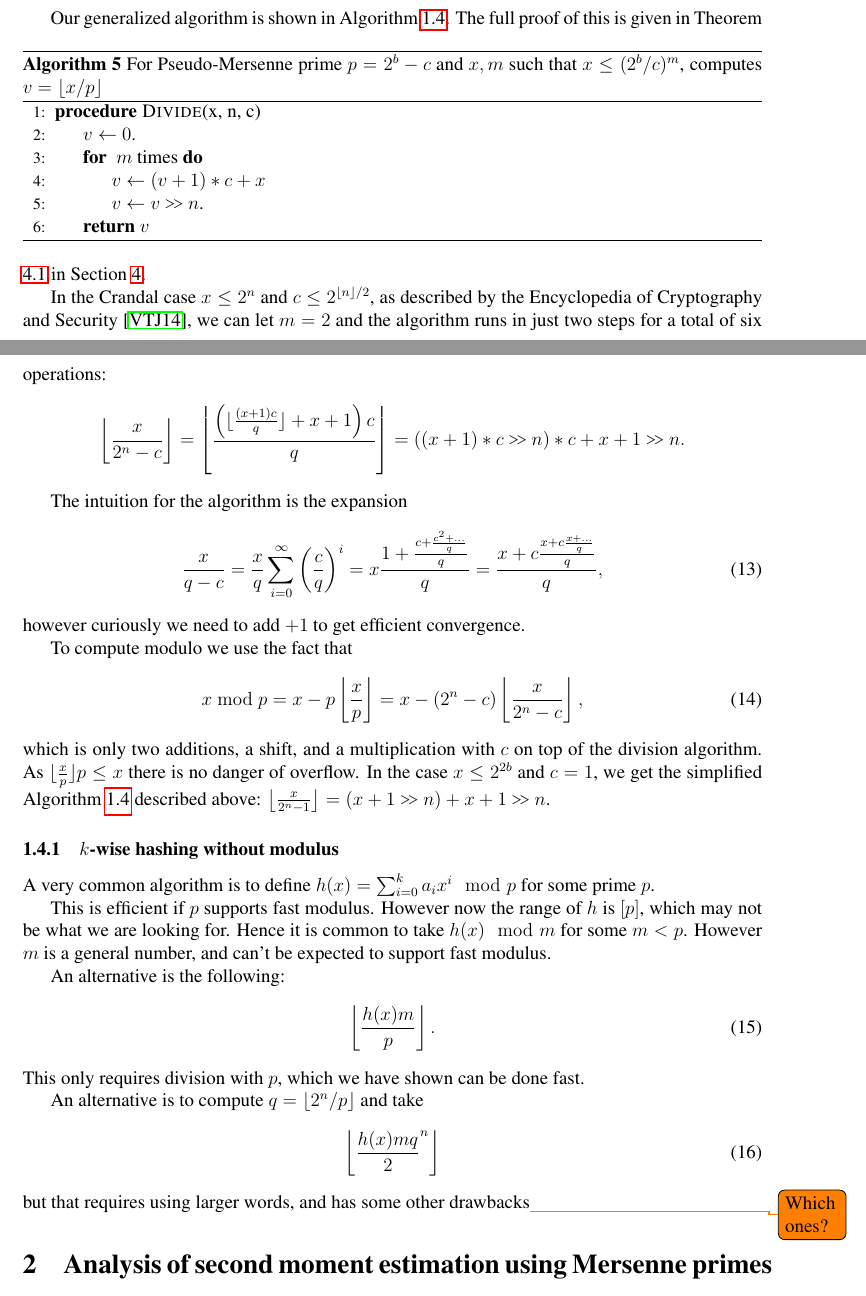
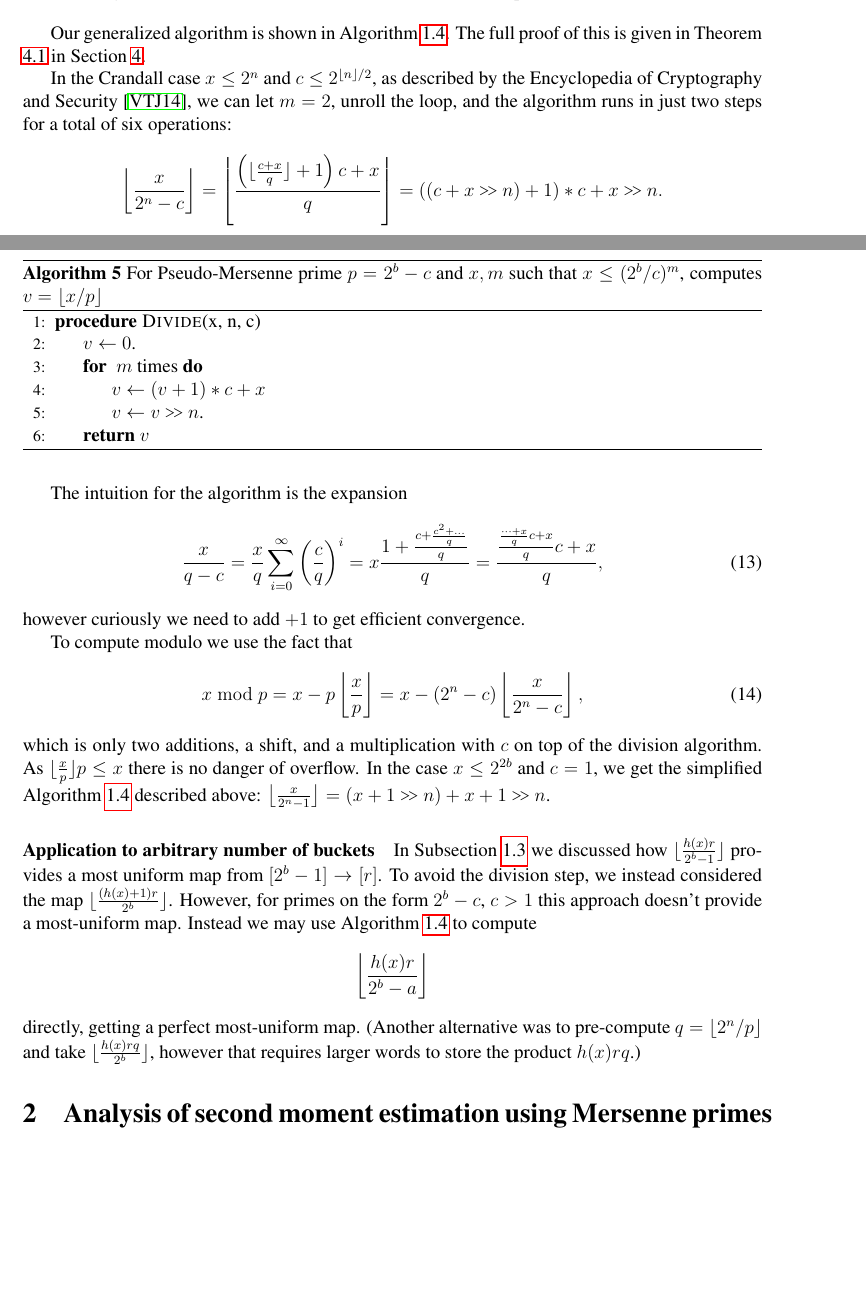
Before and after one commit to thomasahle/mersenne, a LaTeX paper (mersenne.tex, which reads sections/introduction.tex): two parts of pages 10 and 11 of 25, joined at a grey line, cut so that both start at the same text, the shorter picture padded with empty space. Compiled offline with pdfLaTeX.

Commit message:
Rewrote intro to include new work

```diff
--- a/sections/introduction.tex
+++ b/sections/introduction.tex
@@ -560,11 +551,11 @@ Our generalized algorithm is shown in Algorithm \ref{alg:division-generalized}.
 \end{algorithm}
 The full proof of this is given in Theorem \ref{thm:simple-div} in Section \ref{sec:division}.
 
-In the Crandal case $x\le 2^n$ and $c\le 2^{\floor n/2}$, as described by the Encyclopedia of Cryptography and Security~\cite{van2014encyclopedia}, we can let $m=2$ and the algorithm runs in just two steps for a total of six operations:
+In the Crandall case $x\le 2^n$ and $c\le 2^{\floor n/2}$, as described by the Encyclopedia of Cryptography and Security~\cite{van2014encyclopedia}, we can let $m=2$, unroll the loop, and the algorithm runs in just two steps for a total of six operations:
    $$
    \left\lfloor\frac{x}{2^n-c}\right\rfloor
-   = \left\lfloor{\frac{\left(\lfloor\frac{(x+1)c}{q}\rfloor+x+1\right)c}{q}\right\rfloor
-   = ((x+1)*c \rs n)*c+x+1 \rs n
+   = \left\lfloor{\frac{\left(\lfloor\frac{c+x}{q}\rfloor+1\right)c+x}{q}\right\rfloor
+      = ((c+x \rs n) + 1)*c+x \rs n
    .$$
 
 %In fact our algorithm does something stronger, namely gives an efficient division algorithm for any number on the form $q-c$ where $q$ supports fast division.
@@ -573,7 +564,7 @@ The intuition for the algorithm is the expansion
    \frac{x}{q-c}
    = \frac{x}{q}\sum_{i=0}^\infty \left(\frac{c}{q}\right)^i
    = x\frac{1+\frac{c+\frac{c^2 + \dots}{q}}{q}}{q}
-   = \frac{x+c\frac{x+c\frac{x + \dots}{q}}{q}}{q},
+   = \frac{\frac{\frac{\dots+x}{q}c+x}{q}c+x}{q},
 \end{align}
 however curiously we need to add $+1$ to get efficient convergence.
 
@@ -602,27 +593,14 @@ As $\floor{\frac{x}{p}} p \le x$ there is no danger of overflow.
 In the case $x\le 2^{2b}$ and $c=1$, we get the simplified Algorithm \ref{alg:div-simple} described above: $ \left\lfloor\frac{x}{2^n-1}\right\rfloor = (x+1 \rs n)+x+1 \rs n$.
 
 
-\subsubsection{$k$-wise hashing without modulus}
-
-A very common algorithm is to define
-$h(x) = \sum_{i=0}^k a_i x^i \mod p$
-for some prime $p$.
-
-This is efficient if $p$ supports fast modulus.
-However now the range of $h$ is $[p]$, which may not be what we are looking for.
-Hence it is common to take $h(x)\mod m$ for some $m<p$.
-However $m$ is a general number, and can't be expected to support fast modulus.
-
-An alternative is the following:
-\begin{align}
-   \left\lfloor\frac{h(x)m}{p}\right\rfloor.
-\end{align}
-This only requires division with $p$, which we have shown can be done fast.
-
-An alternative is to compute $q = \lfloor2^n/p\rfloor$ and take
-\begin{align}
-\left\lfloor
-   \frac{h(x)mq}2^n
-\right\rfloor
-\end{align}
-but that requires using larger words, and has some other drawbacks\todo{Which ones?}
+\paragraph{Application to arbitrary number of buckets}
+In Subsection~\ref{sec:most-uniform} we discussed how $\floor{\frac{h(x)r}{2^b-1}}$ provides a most uniform map from $[2^b-1]\to[r]$.
+To avoid the division step, we instead considered the map
+$\floor{\frac{(h(x)+1)r}{2^b}}$.
+However, for primes on the form $2^b-c$, $c>1$ this approach doesn't provide a most-uniform map.
+%
+Instead we may use Algorithm \ref{alg:division-generalized} to compute
+$$\left\lfloor\frac{h(x)r}{2^b-a}\right\rfloor$$
+directly, getting a perfect most-uniform map.
+(Another alternative was to pre-compute $q = \lfloor2^n/p\rfloor$ and take
+$\floor{\frac{h(x)rq}{2^b}}$, however that requires larger words to store the product $h(x)rq$.)
```
Also changed, not shown: sections/introduction.tex (25 more changed lines).
